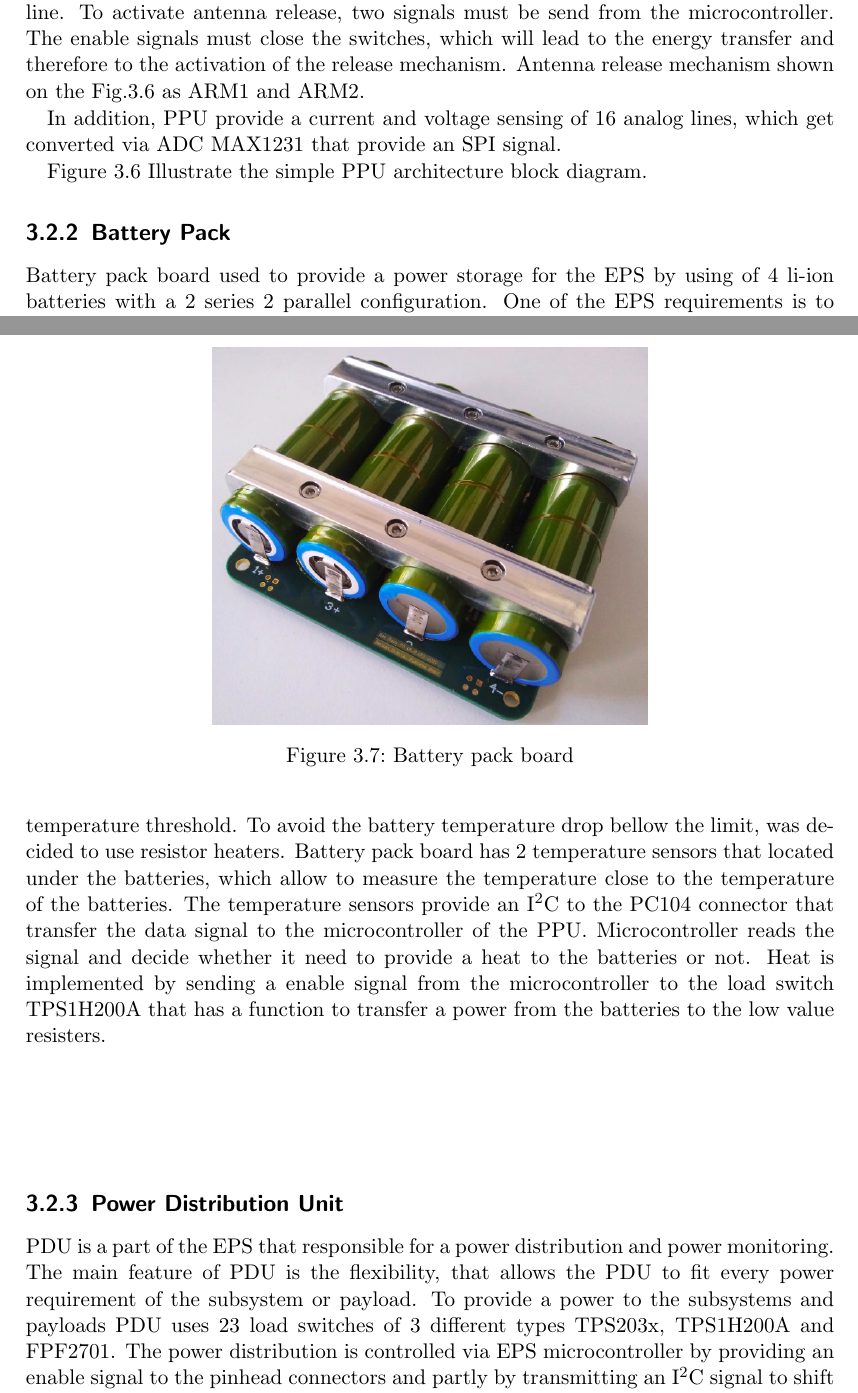
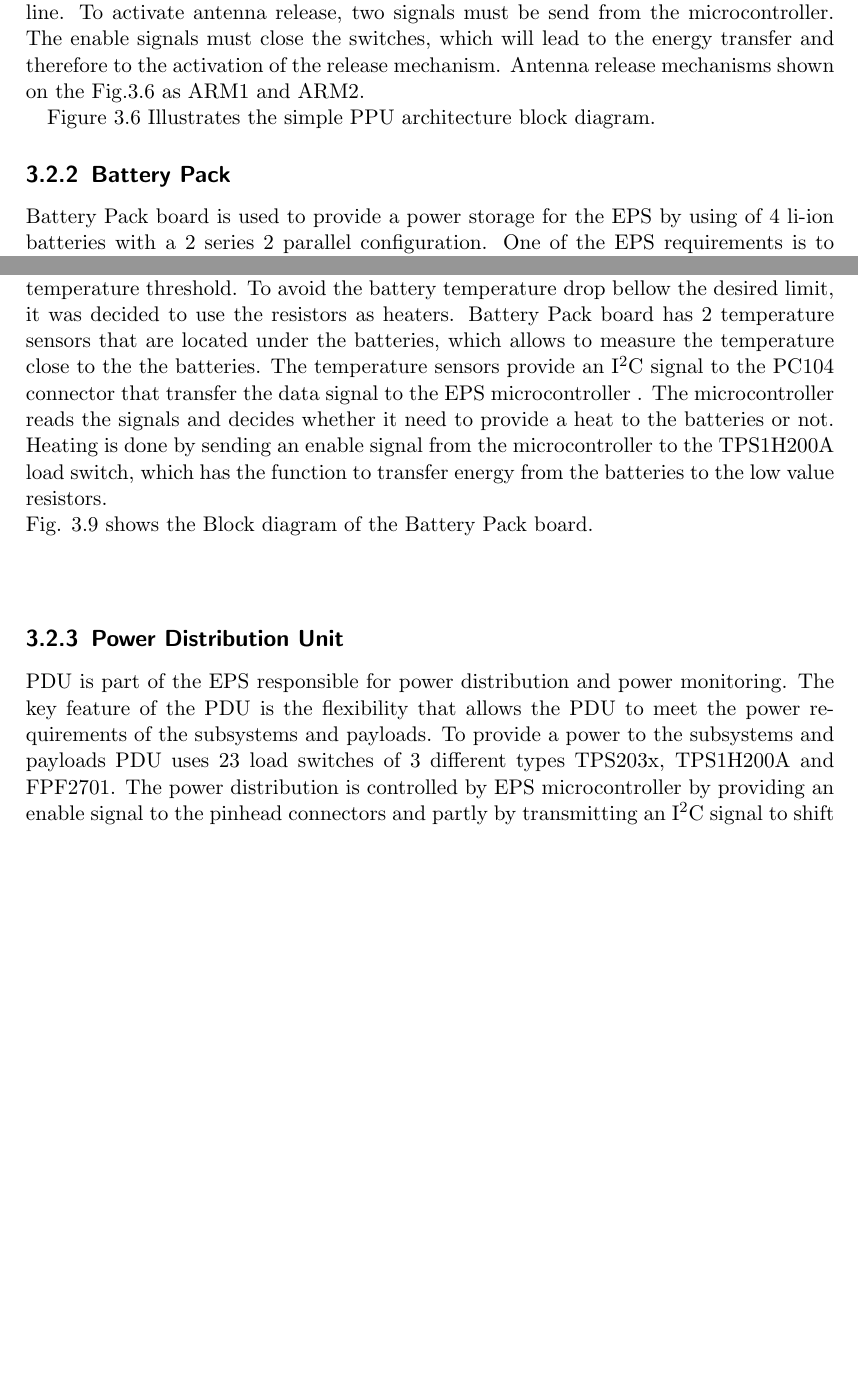
Before and after one commit to Siegmundshof93/MasterArbeit, a LaTeX thesis (Template/DiplomarbeitLaTex.tex, which reads Template/chapters/chapter2.tex): two parts of pages 40 and 42 of 101, joined at a grey line, cut so that both start at the same text, the shorter picture padded with empty space. Compiled offline with pdfLaTeX; a LaTeX package or settings file that is missing is left out; an older LaTeX class or package is replaced by its successor.

Commit message:
Kapitel 3 Grammar fertig

```diff
--- a/Template/chapters/chapter2.tex
+++ b/Template/chapters/chapter2.tex
@@ -479,14 +479,14 @@ $\bullet$ Auto Dependent Surveillance Broadcast\\
    	\centering
    	\includegraphics[scale=0.4]{dcdc.png}
    	\caption{Power processing}
-   	\label{fig: ltc4015}
+   	\label{fig: dc}
    \end{figure}
 
-  One of the important tasks of EPS and PPU is the deployment of 2 UHF antennas. To accomplish this task and provide a battery voltage to deployment mechanism, used 2 power lines for each UHF antenna with two TPS1H200A load switches in series for each line. To activate antenna release, two signals must be send from the microcontroller. The enable signals must close the switches, which will lead to the energy transfer and therefore to the activation of the release mechanism. Antenna release mechanism shown on the Fig.\ref{fig: PPU} as ARM1 and ARM2.
+  One of the important tasks of EPS and PPU is the deployment of 2 UHF antennas. To accomplish this task and provide a battery voltage to deployment mechanism, used 2 power lines for each UHF antenna with two TPS1H200A load switches in series for each line. To activate antenna release, two signals must be send from the microcontroller. The enable signals must close the switches, which will lead to the energy transfer and therefore to the activation of the release mechanism. Antenna release mechanisms shown on the Fig.\ref{fig: PPU} as ARM1 and ARM2.
 
-  In addition, PPU provide a current and voltage sensing of 16 analog lines,  which get converted via ADC MAX1231 that provide an SPI signal.
 
-  Figure \ref{fig: PPU} Illustrate the simple PPU architecture block diagram.
+
+  Figure \ref{fig: PPU} Illustrates the simple PPU architecture block diagram.
 
   \begin{figure}[h]
   	\centering
@@ -497,9 +497,10 @@ $\bullet$ Auto Dependent Surveillance Broadcast\\
 
      \subsection{Battery Pack}
 
- Battery pack board used to provide a power storage for the EPS by using of 4 li-ion batteries with a 2 series 2 parallel configuration. One of the EPS requirements is to provide capacity of 160 Wh which can be made by using 2 battery packs with LI-ion batteries samsung INR21700 with a capacity of 4900mAh.
+ Battery Pack board is used to provide a power storage for the EPS by using of 4 li-ion batteries with a 2 series 2 parallel configuration. One of the EPS requirements is to provide capacity of 160 Wh which can be made by using 2 battery packs with LI-ion batteries samsung INR21700 with a capacity of 4900mAh.\\ \\
+
+ Fig. \ref{fig: bat} illustrates the one half peace of the Battery Pack board.
 
  \begin{figure}[h]
  	\centering
  	\includegraphics[scale=0.37]{bat.png}
- 	\caption{Battery pack board}
@@ -517,17 +519,18 @@ $\bullet$ Auto Dependent Surveillance Broadcast\\
 
   The configuration \ref{fig: Bat_prot_bal} allows batteries to provide and collect the power at the same time keeping cells balanced and safe.
 
-  Due to the space environment, temperature of the batteries can decrease bellow the temperature threshold. To avoid the battery temperature drop bellow the limit, was decided to use resistor heaters. Battery pack board has 2 temperature sensors that located under the batteries, which allow to measure the temperature close to the temperature of the batteries. The temperature sensors provide an I$^{2}$C to the PC104 connector that transfer the data signal to the microcontroller of the PPU. Microcontroller reads the signal and decide whether it need to provide a heat to the batteries or not. Heat is implemented by sending a enable signal from the microcontroller to the load switch TPS1H200A that has a function to transfer a power from the batteries to the low value resisters.  \\ \\ \\ \\
+  Due to the space environment, temperature of the batteries can decrease bellow the temperature threshold. To avoid the battery temperature drop bellow the desired limit, it was decided to use the resistors as heaters. Battery Pack board has 2 temperature sensors that are located under the batteries, which allows to measure the temperature close to the the batteries. The temperature sensors provide an I$^{2}$C signal to the PC104 connector that transfer the data signal to the EPS microcontroller . The microcontroller reads the signals and decides whether it need to provide a heat to the batteries or not. Heating is done by sending an enable signal from the microcontroller to the TPS1H200A load switch, which has the function to transfer energy from the batteries to the low value resistors.  \\
+   Fig. \ref{fBP} shows the Block diagram of the Battery Pack board. \\ \\
 
 
   \begin{figure}[h]
   	\centering
   	\includegraphics[scale=0.3]{BP.png}
-  	\caption{Battery pack board}
-  	\label{fig: BP}
+  	\caption{Block diagram of the Battery Pack board}
+  	\label{fBP}
   \end{figure}
 
 
   \subsection{Power Distribution Unit}
-  PDU is a part of the EPS that responsible for a power distribution and power monitoring. The main feature of PDU is the flexibility, that allows the PDU to fit every power requirement of the subsystem or payload.     To provide a power to the subsystems and payloads PDU uses 23 load switches of 3 different types TPS203x, TPS1H200A and FPF2701. The power distribution is controlled via EPS microcontroller by providing an enable signal to the pinhead connectors and partly by transmitting an I$^2$C signal to shift register that spread an array signal into the switches.
+  PDU is part of the EPS responsible for power distribution and power monitoring. The key feature of the PDU is the flexibility that allows the PDU to meet the power requirements of the subsystems and payloads. To provide a power to the subsystems and payloads PDU uses 23 load switches of 3 different types TPS203x, TPS1H200A and FPF2701. The power distribution is controlled by EPS microcontroller by providing an enable signal to the pinhead connectors and partly by transmitting an I$^2$C signal to shift register that spread an array signal into the switches.
 
```
Also changed, not shown: Template/misc/acronyms.tex (+1 -0 lines), Template/chapters/chapter2.tex (13 more changed lines), 5 other files.
